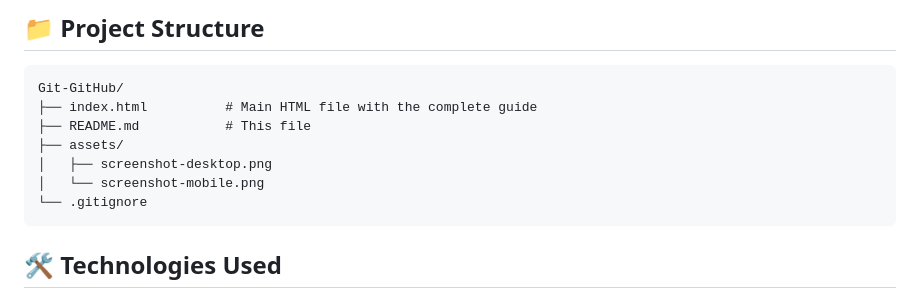
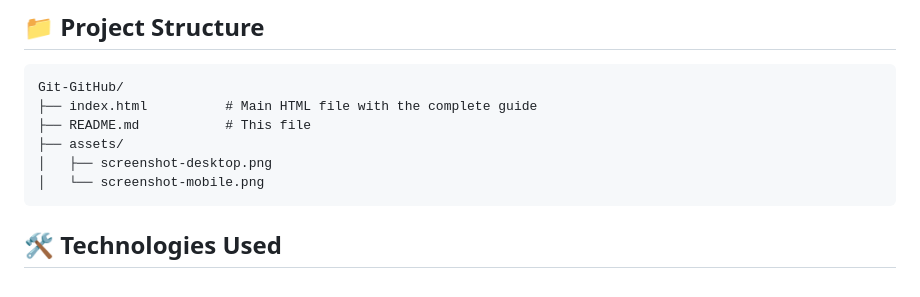
Before and after one commit to RSJK2562/Git-GitHub, a Markdown page: README.md, the part around the change. GitHub-like rendering.

````diff
--- a/README.md
+++ b/README.md
@@ -62,7 +62,6 @@ Git-GitHub/
 ├── assets/
 │   ├── screenshot-desktop.png
 │   └── screenshot-mobile.png
-└── .gitignore
 ```
 
 ## 🛠️ Technologies Used
````
